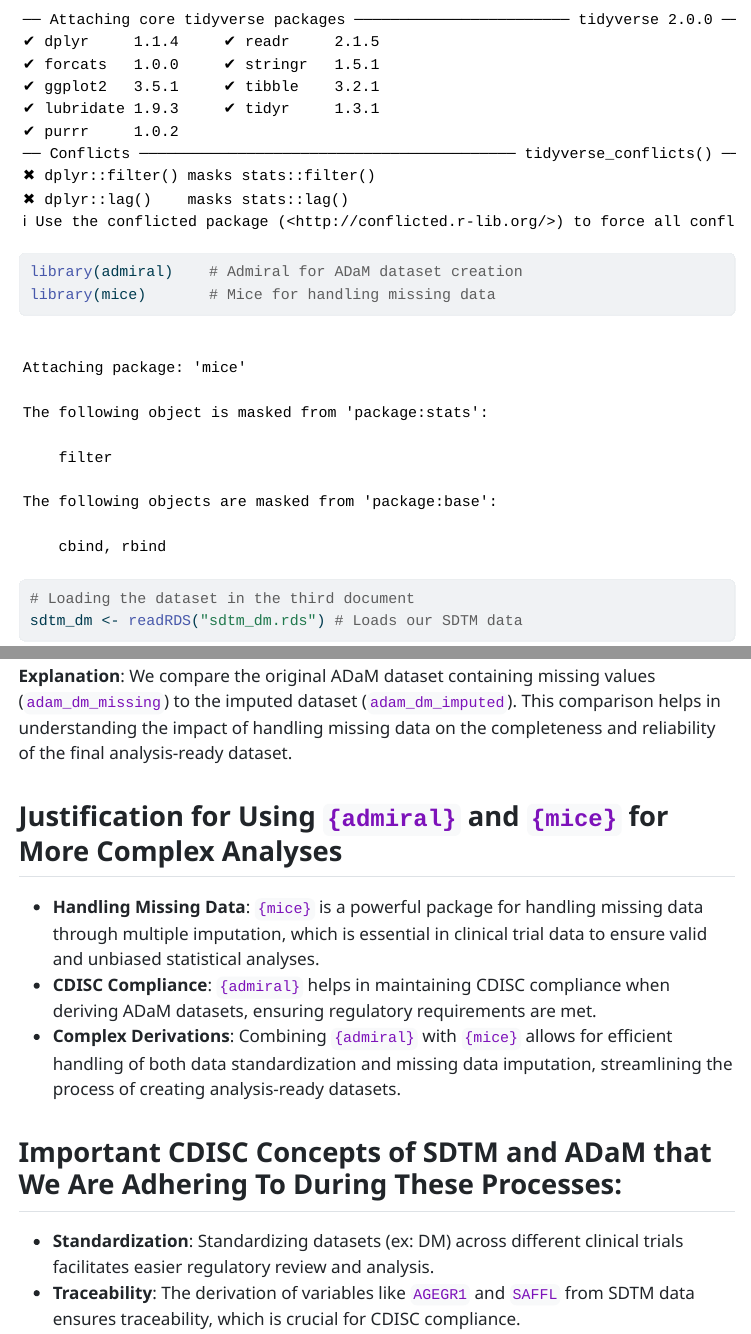
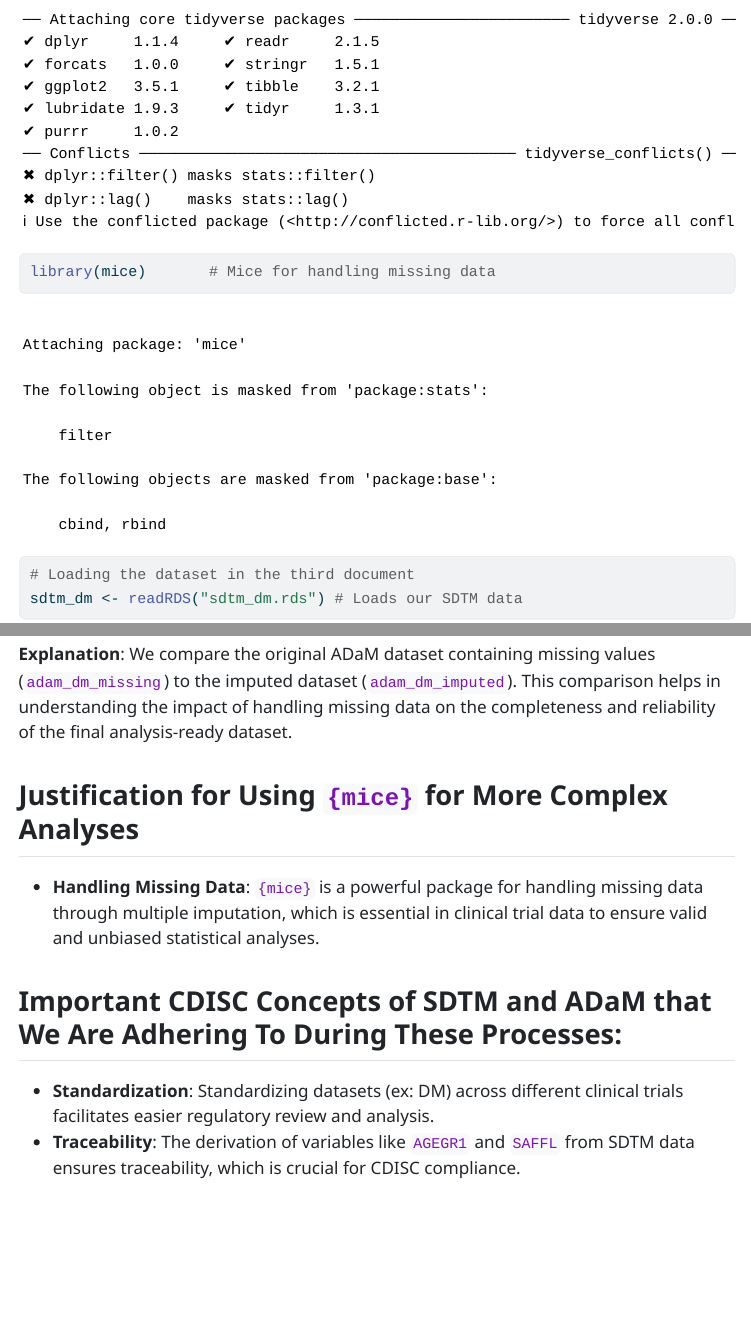
Before and after one commit to jjc54/pharmasug_sde_2024, a Quarto document (adam_missing.qmd): the page in a window 1100 px wide, from 1220 px down, and a second part further down, joined at a grey line. The pictures show the output file adam_missing.html that the author committed with the source, opened offline; menus at the side of the page are left out; long lines of code are wrapped.

Commit message:
Final proof of workshop content - thank you all for joining!

```diff
--- a/adam_missing.qmd
+++ b/adam_missing.qmd
@@ -37,7 +37,6 @@ if (!requireNamespace(c("tidyverse", "mice"), quietly = TRUE)) {
 
 # Load necessary libraries
 library(tidyverse)  # Tidyverse for data manipulation
-library(admiral)    # Admiral for ADaM dataset creation
 library(mice)       # Mice for handling missing data
 
 # Loading the dataset in the third document
@@ -201,11 +200,9 @@ saveRDS(adam_dm_imputed, "adam_dm_imputed.rds") # RDS is a R-specific file forma
 
 **Explanation**: We compare the original ADaM dataset containing missing values (`adam_dm_missing`) to the imputed dataset (`adam_dm_imputed`). This comparison helps in understanding the impact of handling missing data on the completeness and reliability of the final analysis-ready dataset.
 
-## Justification for Using `{admiral}` and `{mice}` for More Complex Analyses
+## Justification for Using `{mice}` for More Complex Analyses
 
 -   **Handling Missing Data**: `{mice}` is a powerful package for handling missing data through multiple imputation, which is essential in clinical trial data to ensure valid and unbiased statistical analyses.
--   **CDISC Compliance**: `{admiral}` helps in maintaining CDISC compliance when deriving ADaM datasets, ensuring regulatory requirements are met.
--   **Complex Derivations**: Combining `{admiral}` with `{mice}` allows for efficient handling of both data standardization and missing data imputation, streamlining the process of creating analysis-ready datasets.
 
 ## Important CDISC Concepts of SDTM and ADaM that We Are Adhering To During These Processes:
 
```
Also changed, not shown: final_report.qmd (+1 -1 lines), adam_missing.html, final_report.html, final_report.pdf, adam_missing.qmd (2 more changed lines), 1 other file.
